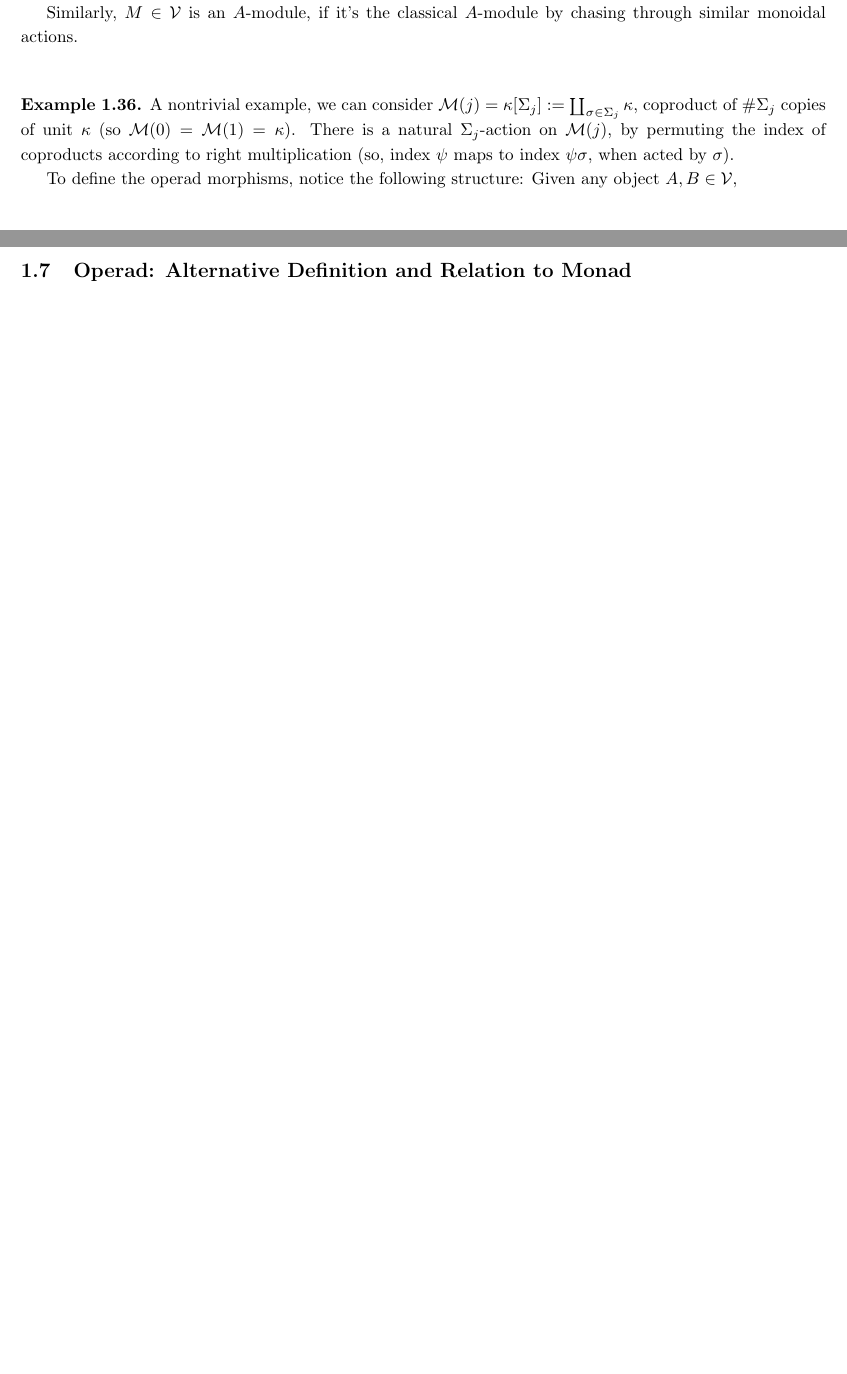
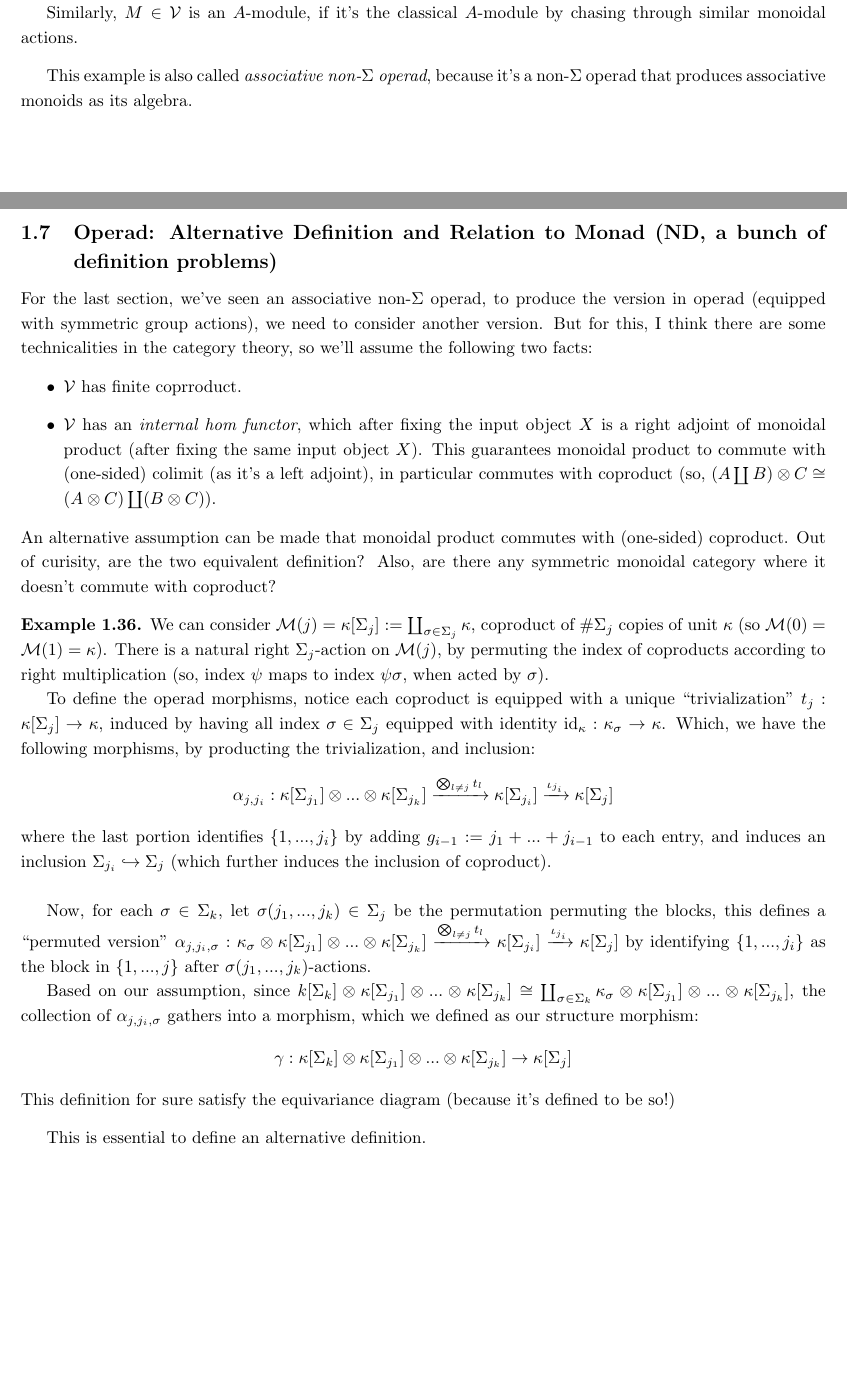
Before and after one commit to BryanWriggler/Summer_2026_UChicago_REU_Notes, a LaTeX document (Week 2/Notes_Week2.tex): two parts of pages 22 and 23 of 23, joined at a grey line, cut so that both start at the same text, the shorter picture padded with empty space. Compiled offline with pdfLaTeX.

Commit message:
changes to notes week2

```diff
--- a/Week 2/Notes_Week2.tex
+++ b/Week 2/Notes_Week2.tex
@@ -836,16 +836,37 @@ Some other examples:
     Similarly, $M\in\mathcal{V}$ is an $A$-module, if it's the classical $A$-module by chasing through similar monoidal actions.
 \end{exmp}
 
-\hfil
-
-\begin{exmp}
-    A nontrivial example, we can consider $\mathcal{M}(j)=\kappa[\Sigma_j]:=\coprod_{\sigma\in\Sigma_j}\kappa$, coproduct of $\#\Sigma_j$ copies of unit $\kappa$ (so $\mathcal{M}(0)=\mathcal{M}(1)=\kappa$). There is a natural $\Sigma_j$-action on $\mathcal{M}(j)$, by permuting the index of coproducts according to right multiplication (so, index $\psi$ maps to index $\psi \sigma$, when acted by $\sigma$).
-
-    To define the operad morphisms, notice the following structure: Given any object $A,B\in\mathcal{V}$,
-\end{exmp}
+This example is also called \emph{associative non-$\Sigma$ operad}, because it's a non-$\Sigma$ operad that produces associative monoids as its algebra.
 
 \newpage
 
-\subsection{Operad: Alternative Definition and Relation to Monad}
+\subsection{Operad: Alternative Definition and Relation to Monad (ND, a bunch of definition problems)}
+
+For the last section, we've seen an associative non-$\Sigma$ operad, to produce the version in operad (equipped with symmetric group actions), we need to consider another version. But for this, I think there are some technicalities in the category theory, so we'll assume the following two facts:
+\begin{itemize}
+    \item $\mathcal{V}$ has finite coprroduct.
+    \item $\mathcal{V}$ has an \emph{internal hom functor}, which after fixing the input object $X$ is a right adjoint of monoidal product (after fixing the same input object $X$). This guarantees monoidal product to commute with (one-sided) colimit (as it's a left adjoint), in particular commutes with coproduct (so, $(A\coprod B)\tensor C\cong (A\tensor C)\coprod (B\tensor C)$).
+\end{itemize}
+An alternative assumption can be made that monoidal product commutes with (one-sided) coproduct. Out of curisity, are the two equivalent definition? Also, are there any symmetric monoidal category where it doesn't commute with coproduct?
+
+\begin{exmp}
+    We can consider $\mathcal{M}(j)=\kappa[\Sigma_j]:=\coprod_{\sigma\in\Sigma_j}\kappa$, coproduct of $\#\Sigma_j$ copies of unit $\kappa$ (so $\mathcal{M}(0)=\mathcal{M}(1)=\kappa$). There is a natural right $\Sigma_j$-action on $\mathcal{M}(j)$, by permuting the index of coproducts according to right multiplication (so, index $\psi$ maps to index $\psi \sigma$, when acted by $\sigma$).
+
+    To define the operad morphisms, notice each coproduct is equipped with a unique ``trivialization'' $t_j:\kappa[\Sigma_j]\rightarrow\kappa$, induced by having all index $\sigma\in\Sigma_j$ equipped with identity $\id_\kappa:\kappa_\sigma\rightarrow\kappa$. Which, we have the following morphisms, by producting the trivialization, and inclusion:
+    \[\alpha_{j,j_i}:\kappa[\Sigma_{j_1}]\tensor...\tensor\kappa[\Sigma_{j_k}]\xrightarrow{\bigtensor_{l\neq j} t_l} \kappa[\Sigma_{j_i}] \xrightarrow{\iota_{j_i}} \kappa[\Sigma_j] \]
+    where the last portion identifies $\{1,...,j_i\}$ by adding $g_{i-1}:= j_1+...+j_{i-1}$ to each entry, and induces an inclusion $\Sigma_{j_i}\hookrightarrow \Sigma_j$ (which further induces the inclusion of coproduct).
+
+    \hfil
+
+    Now, for each $\sigma\in \Sigma_k$, let $\sigma(j_1,...,j_k)\in \Sigma_j$ be the permutation permuting the blocks, this defines a ``permuted version'' $\alpha_{j,j_i,\sigma}:\kappa_\sigma \tensor \kappa[\Sigma_{j_1}]\tensor...\tensor\kappa[\Sigma_{j_k}]\xrightarrow{\bigtensor_{l\neq j} t_l} \kappa[\Sigma_{j_i}] \xrightarrow{\iota_{j_i}} \kappa[\Sigma_j]$ by identifying $\{1,...,j_i\}$ as the block in $\{1,...,j\}$ after $\sigma(j_1,...,j_k)$-actions.
+
+    Based on our assumption, since $k[\Sigma_k]\tensor \kappa[\Sigma_{j_1}]\tensor...\tensor\kappa[\Sigma_{j_k}]\cong \coprod_{\sigma\in\Sigma_k}\kappa_\sigma\tensor\kappa[\Sigma_{j_1}]\tensor...\tensor\kappa[\Sigma_{j_k}]$, the collection of $\alpha_{j,j_i,\sigma}$ gathers into a morphism, which we defined as our structure morphism:
+    \[\gamma:\kappa[\Sigma_k]\tensor \kappa[\Sigma_{j_1}]\tensor...\tensor\kappa[\Sigma_{j_k}]\rightarrow\kappa[\Sigma_j]\]
+    This definition for sure satisfy the equivariance diagram (because it's defined to be so!)
+\end{exmp}
+
+This is essential to define an alternative definition.
+
+\hfil
 
 \end{document}
```
Also changed, not shown: Week 2/Notes_Week2.pdf, Week 2/Notes_Week2.tex (2 more changed lines), 5 other files.
